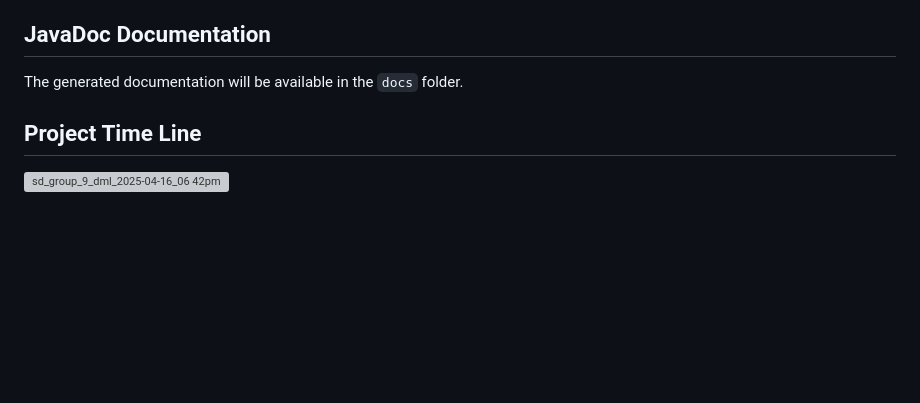
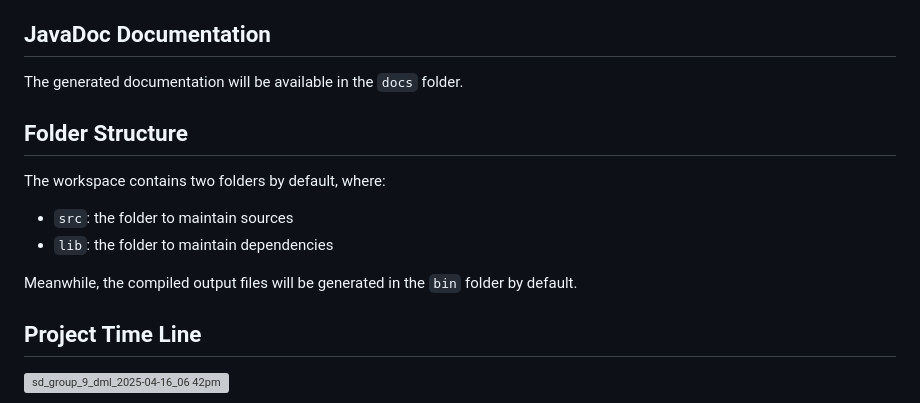
Before and after one commit to LIENPHAM-HAMK/LineRobotDML, a Markdown page: README.md, the part around the change. Rendered like a GitHub page; blank space fills up the shorter version; grey boxes are pictures that could not be loaded.

Commit message:
Update README.md
update read me

```diff
--- a/README.md
+++ b/README.md
@@ -72,6 +72,15 @@ Threads are using shared variables to immediately see changes.
 
 The generated documentation will be available in the `docs` folder.
 
+## Folder Structure
+
+The workspace contains two folders by default, where:
+
+- `src`: the folder to maintain sources
+- `lib`: the folder to maintain dependencies
+
+Meanwhile, the compiled output files will be generated in the `bin` folder by default.
+
 ## Project Time Line
 
 ![sd_group_9_dml_2025-04-16_06 42pm](https://github.com/user-attachments/assets/7a898c34-cb2b-425c-b4ac-4027b5753b97)
```
